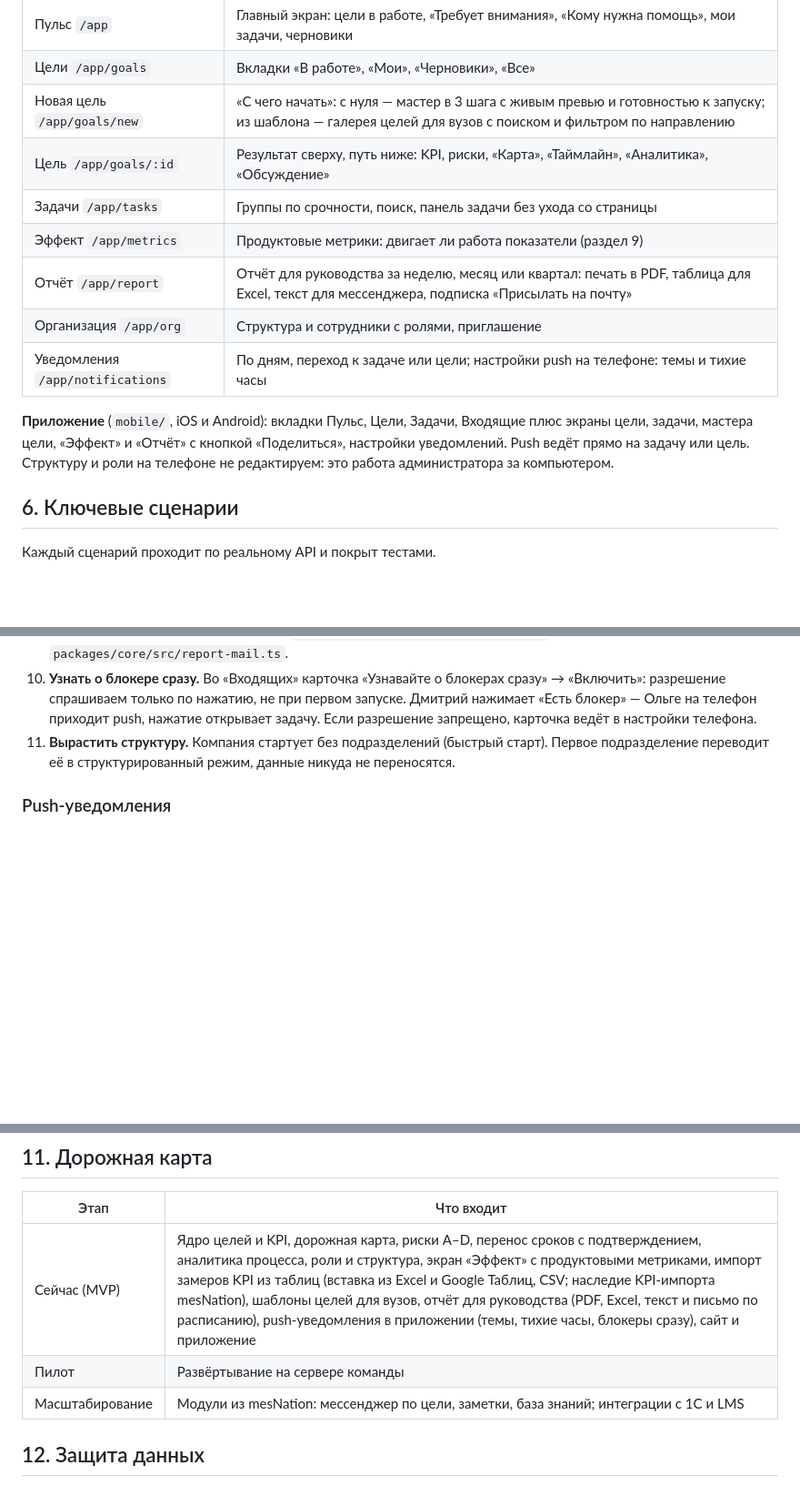
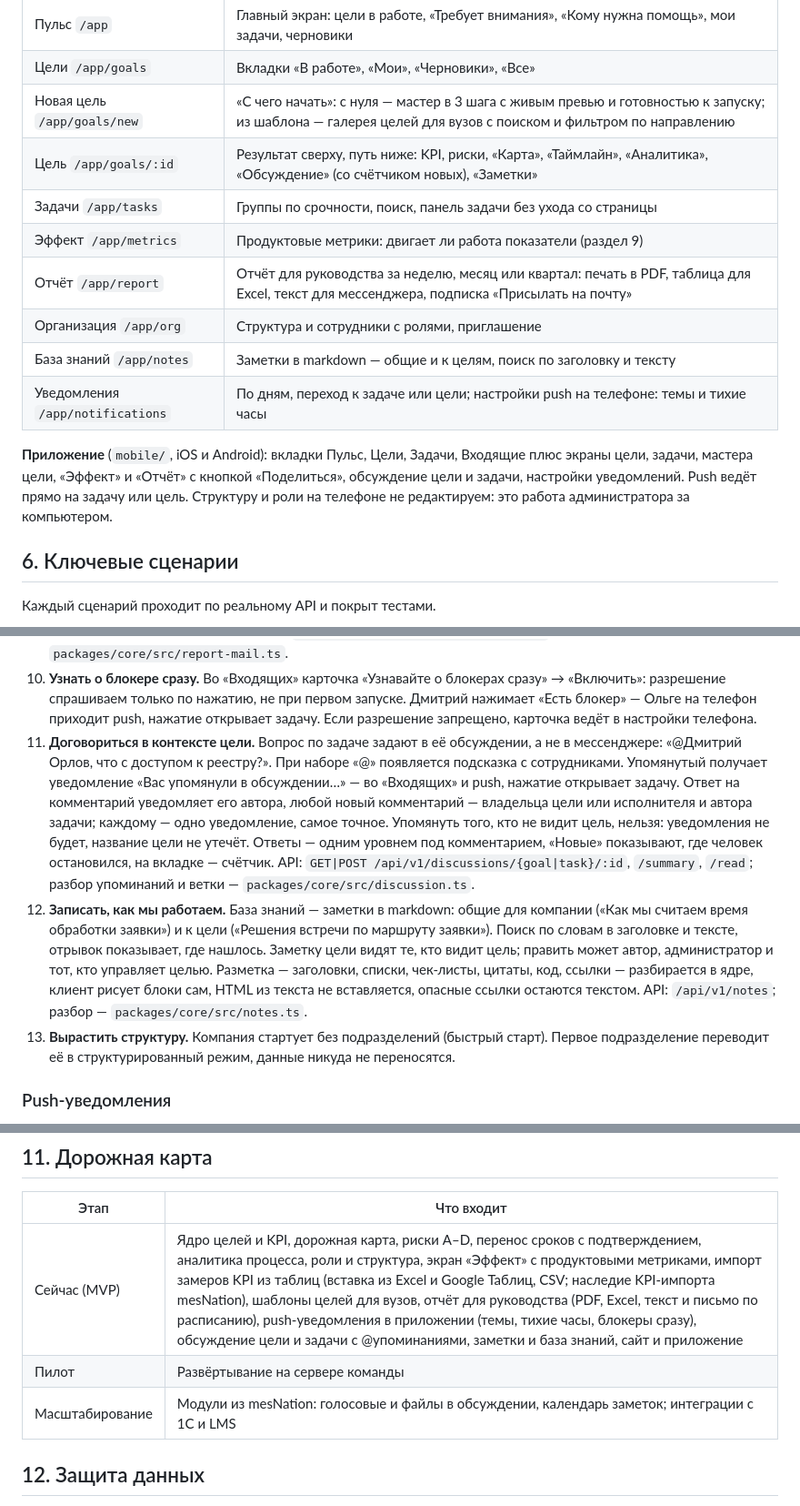
Before and after one commit to Ivan-Cupermush/FinTech, a Markdown page: docs/PRODUCT.md, 3 parts joined by grey strips. Shown at 91% size. Drawn GitHub-style; blank space fills up the shorter version.

Commit message:
Документ продукта: обсуждение и база знаний в MVP
Co-Authored-By: Claude Opus 5.5 (1M context) <noreply@anthropic.com>

```diff
--- a/docs/PRODUCT.md
+++ b/docs/PRODUCT.md
@@ -72,14 +72,15 @@ mesNation — наш корпоративный мессенджер и CRM дл
 | Пульс `/app` | Главный экран: цели в работе, «Требует внимания», «Кому нужна помощь», мои задачи, черновики |
 | Цели `/app/goals` | Вкладки «В работе», «Мои», «Черновики», «Все» |
 | Новая цель `/app/goals/new` | «С чего начать»: с нуля — мастер в 3 шага с живым превью и готовностью к запуску; из шаблона — галерея целей для вузов с поиском и фильтром по направлению |
-| Цель `/app/goals/:id` | Результат сверху, путь ниже: KPI, риски, «Карта», «Таймлайн», «Аналитика», «Обсуждение» |
+| Цель `/app/goals/:id` | Результат сверху, путь ниже: KPI, риски, «Карта», «Таймлайн», «Аналитика», «Обсуждение» (со счётчиком новых), «Заметки» |
 | Задачи `/app/tasks` | Группы по срочности, поиск, панель задачи без ухода со страницы |
 | Эффект `/app/metrics` | Продуктовые метрики: двигает ли работа показатели (раздел 9) |
 | Отчёт `/app/report` | Отчёт для руководства за неделю, месяц или квартал: печать в PDF, таблица для Excel, текст для мессенджера, подписка «Присылать на почту» |
 | Организация `/app/org` | Структура и сотрудники с ролями, приглашение |
+| База знаний `/app/notes` | Заметки в markdown — общие и к целям, поиск по заголовку и тексту |
 | Уведомления `/app/notifications` | По дням, переход к задаче или цели; настройки push на телефоне: темы и тихие часы |
 
-**Приложение** (`mobile/`, iOS и Android): вкладки Пульс, Цели, Задачи, Входящие плюс экраны цели, задачи, мастера цели, «Эффект» и «Отчёт» с кнопкой «Поделиться», настройки уведомлений. Push ведёт прямо на задачу или цель. Структуру и роли на телефоне не редактируем: это работа администратора за компьютером.
+**Приложение** (`mobile/`, iOS и Android): вкладки Пульс, Цели, Задачи, Входящие плюс экраны цели, задачи, мастера цели, «Эффект» и «Отчёт» с кнопкой «Поделиться», обсуждение цели и задачи, настройки уведомлений. Push ведёт прямо на задачу или цель. Структуру и роли на телефоне не редактируем: это работа администратора за компьютером.
 
 ## 6. Ключевые сценарии
 
@@ -97,7 +98,9 @@ mesNation — наш корпоративный мессенджер и CRM дл
 9. **Отчитаться перед руководством.** «Эффект» → «Отчёт для руководства», выбрать неделю, месяц или квартал. Отчёт собирается сам из целей, замеров и задач: «Главное» тремя-четырьмя фразами, четыре цифры (цели, сдвинувшие KPI; под угрозой; закрыто задач и доля в срок; время снятия блокера), «Нужно решение» (до пяти критических рисков и предупреждений с причиной и действием) и цели с путём KPI за период. Цель без свежих замеров помечена «Нет замеров», а не «По плану». Кнопки: «PDF» печатает лист A4 без интерфейса, «Excel» скачивает CSV (разделитель «;», запятая в дробях, защита от формул), «Текст» копирует отчёт для мессенджера или письма. В приложении тот же отчёт и «Поделиться». Руководитель получает отчёт по своей зоне, владелец и администратор — по всей организации. API: `GET /api/v1/report?days=7|30|90`, `&format=csv` отдаёт таблицу файлом; сборка общая в `packages/core/src/report.ts`.
    **По почте.** Под листом — «Присылать на почту»: переключатель и частота «Раз в неделю» (понедельник, 9:00 по Москве, отчёт за неделю) или «Раз в месяц» (1-е число, 9:00, отчёт за месяц). Письмо повторяет лист: «Главное», четыре цифры, «Нужно решение», цели со ссылками на сайт; есть текстовая версия для простых почтовых программ и CSV во вложении. Включили во вторник — первое письмо в ближайший понедельник, а не задним числом. Письмо уходит в одной транзакции с отметкой об отправке, поэтому за один слот не задваивается даже при двух процессах; сбой SMTP не теряет письмо — повтор через 15 минут. API: `GET|PUT /api/v1/report/subscription`; расписание и HTML письма — `packages/core/src/report-mail.ts`.
 10. **Узнать о блокере сразу.** Во «Входящих» карточка «Узнавайте о блокерах сразу» → «Включить»: разрешение спрашиваем только по нажатию, не при первом запуске. Дмитрий нажимает «Есть блокер» — Ольге на телефон приходит push, нажатие открывает задачу. Если разрешение запрещено, карточка ведёт в настройки телефона.
-11. **Вырастить структуру.** Компания стартует без подразделений (быстрый старт). Первое подразделение переводит её в структурированный режим, данные никуда не переносятся.
+11. **Договориться в контексте цели.** Вопрос по задаче задают в её обсуждении, а не в мессенджере: «@Дмитрий Орлов, что с доступом к реестру?». При наборе «@» появляется подсказка с сотрудниками. Упомянутый получает уведомление «Вас упомянули в обсуждении…» — во «Входящих» и push, нажатие открывает задачу. Ответ на комментарий уведомляет его автора, любой новый комментарий — владельца цели или исполнителя и автора задачи; каждому — одно уведомление, самое точное. Упомянуть того, кто не видит цель, нельзя: уведомления не будет, название цели не утечёт. Ответы — одним уровнем под комментарием, «Новые» показывают, где человек остановился, на вкладке — счётчик. API: `GET|POST /api/v1/discussions/{goal|task}/:id`, `/summary`, `/read`; разбор упоминаний и ветки — `packages/core/src/discussion.ts`.
+12. **Записать, как мы работаем.** База знаний — заметки в markdown: общие для компании («Как мы считаем время обработки заявки») и к цели («Решения встречи по маршруту заявки»). Поиск по словам в заголовке и тексте, отрывок показывает, где нашлось. Заметку цели видят те, кто видит цель; править может автор, администратор и тот, кто управляет целью. Разметка — заголовки, списки, чек-листы, цитаты, код, ссылки — разбирается в ядре, клиент рисует блоки сам, HTML из текста не вставляется, опасные ссылки остаются текстом. API: `/api/v1/notes`; разбор — `packages/core/src/notes.ts`.
+13. **Вырастить структуру.** Компания стартует без подразделений (быстрый старт). Первое подразделение переводит её в структурированный режим, данные никуда не переносятся.
 
 ### Push-уведомления
 
@@ -175,9 +178,9 @@ Push — короткая копия уведомления из «Входящ
 
 | Этап | Что входит |
 |---|---|
-| Сейчас (MVP) | Ядро целей и KPI, дорожная карта, риски A–D, перенос сроков с подтверждением, аналитика процесса, роли и структура, экран «Эффект» с продуктовыми метриками, импорт замеров KPI из таблиц (вставка из Excel и Google Таблиц, CSV; наследие KPI-импорта mesNation), шаблоны целей для вузов, отчёт для руководства (PDF, Excel, текст и письмо по расписанию), push-уведомления в приложении (темы, тихие часы, блокеры сразу), сайт и приложение |
+| Сейчас (MVP) | Ядро целей и KPI, дорожная карта, риски A–D, перенос сроков с подтверждением, аналитика процесса, роли и структура, экран «Эффект» с продуктовыми метриками, импорт замеров KPI из таблиц (вставка из Excel и Google Таблиц, CSV; наследие KPI-импорта mesNation), шаблоны целей для вузов, отчёт для руководства (PDF, Excel, текст и письмо по расписанию), push-уведомления в приложении (темы, тихие часы, блокеры сразу), обсуждение цели и задачи с @упоминаниями, заметки и база знаний, сайт и приложение |
 | Пилот | Развёртывание на сервере команды |
-| Масштабирование | Модули из mesNation: мессенджер по цели, заметки, база знаний; интеграции с 1С и LMS |
+| Масштабирование | Модули из mesNation: голосовые и файлы в обсуждении, календарь заметок; интеграции с 1С и LMS |
 
 ## 12. Защита данных
 
```
Also changed, not shown: README.md (+1 -1 lines).
